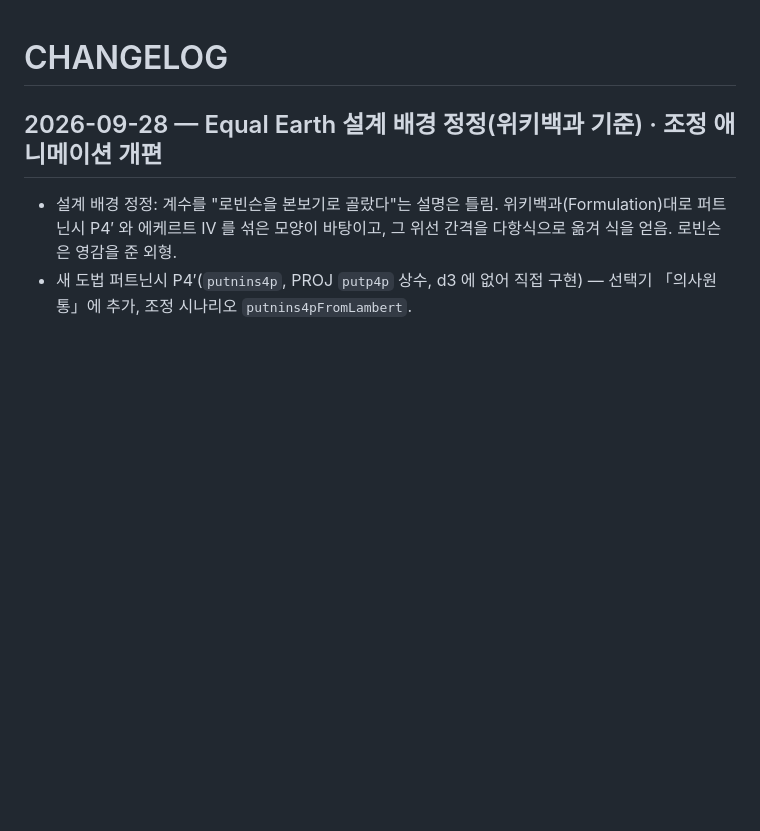
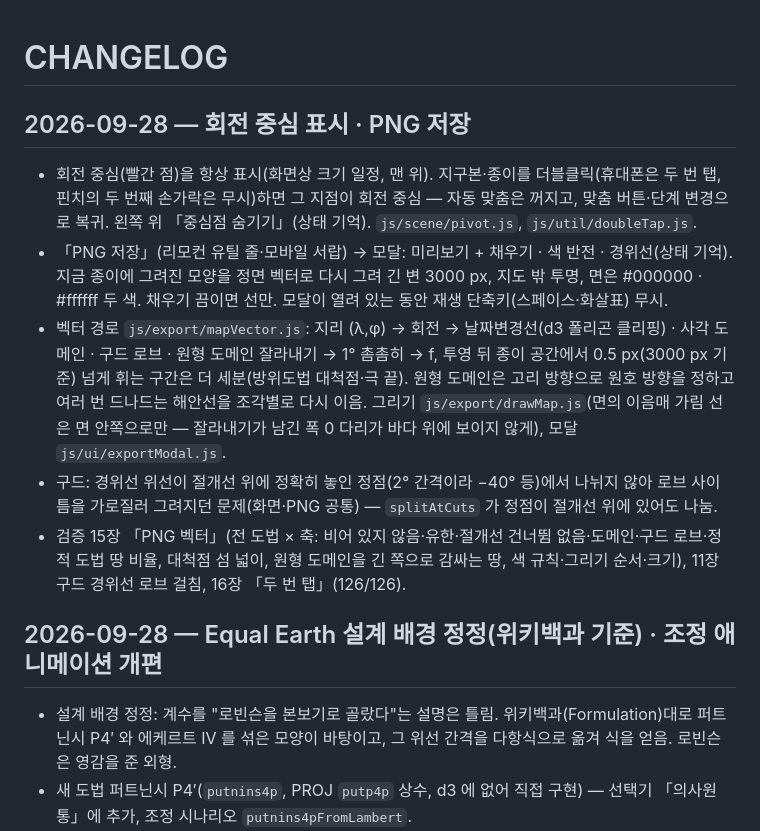
Before and after one commit to yhk1m/proj3d, a Markdown page: CHANGELOG.md, the part around the change. Rendered like a GitHub page; blank space fills up the shorter version.

Commit message:
CHANGELOG: 회전 중심 표시·PNG 저장·구드 절개선 경위선

```diff
--- a/CHANGELOG.md
+++ b/CHANGELOG.md
@@ -1,4 +1,12 @@
 # CHANGELOG
+
+## 2026-09-28 — 회전 중심 표시 · PNG 저장
+
+- 회전 중심(빨간 점)을 항상 표시(화면상 크기 일정, 맨 위). 지구본·종이를 더블클릭(휴대폰은 두 번 탭, 핀치의 두 번째 손가락은 무시)하면 그 지점이 회전 중심 — 자동 맞춤은 꺼지고, 맞춤 버튼·단계 변경으로 복귀. 왼쪽 위 「중심점 숨기기」(상태 기억). `js/scene/pivot.js`, `js/util/doubleTap.js`.
+- 「PNG 저장」(리모컨 유틸 줄·모바일 서랍) → 모달: 미리보기 + 채우기 · 색 반전 · 경위선(상태 기억). 지금 종이에 그려진 모양을 정면 벡터로 다시 그려 긴 변 3000 px, 지도 밖 투명, 면은 #000000 · #ffffff 두 색. 채우기 끔이면 선만. 모달이 열려 있는 동안 재생 단축키(스페이스·화살표) 무시.
+- 벡터 경로 `js/export/mapVector.js`: 지리 (λ,φ) → 회전 → 날짜변경선(d3 폴리곤 클리핑) · 사각 도메인 · 구드 로브 · 원형 도메인 잘라내기 → 1° 촘촘히 → f, 투영 뒤 종이 공간에서 0.5 px(3000 px 기준) 넘게 휘는 구간은 더 세분(방위도법 대척점·극 끝). 원형 도메인은 고리 방향으로 원호 방향을 정하고 여러 번 드나드는 해안선을 조각별로 다시 이음. 그리기 `js/export/drawMap.js`(면의 이음매 가림 선은 면 안쪽으로만 — 잘라내기가 남긴 폭 0 다리가 바다 위에 보이지 않게), 모달 `js/ui/exportModal.js`.
+- 구드: 경위선 위선이 절개선 위에 정확히 놓인 정점(2° 간격이라 −40° 등)에서 나뉘지 않아 로브 사이 틈을 가로질러 그려지던 문제(화면·PNG 공통) — `splitAtCuts` 가 정점이 절개선 위에 있어도 나눔.
+- 검증 15장 「PNG 벡터」(전 도법 × 축: 비어 있지 않음·유한·절개선 건너뜀 없음·도메인·구드 로브·정적 도법 땅 비율, 대척점 섬 넓이, 원형 도메인을 긴 쪽으로 감싸는 땅, 색 규칙·그리기 순서·크기), 11장 구드 경위선 로브 걸침, 16장 「두 번 탭」(126/126).
 
 ## 2026-09-28 — Equal Earth 설계 배경 정정(위키백과 기준) · 조정 애니메이션 개편
 
```
